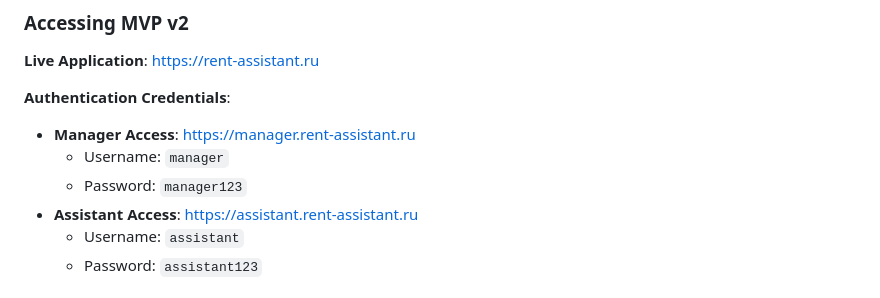
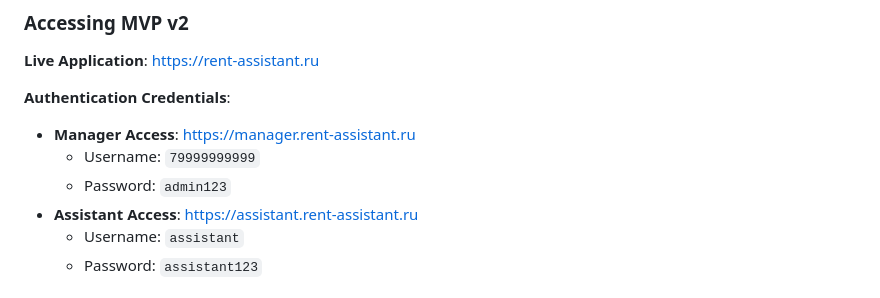
Before and after one commit to eraegar/rent_assistant, a Markdown page: README.md, the part around the change. Drawn GitHub-style.

```diff
--- a/README.md
+++ b/README.md
@@ -278,8 +278,8 @@ The following sequence diagram shows the property creation workflow:
 
 **Authentication Credentials**:
 - **Manager Access**: https://manager.rent-assistant.ru
-  - Username: `manager`
-  - Password: `manager123`
+  - Username: `79999999999`
+  - Password: `admin123`
 - **Assistant Access**: https://assistant.rent-assistant.ru
   - Username: `assistant`
   - Password: `assistant123`
```
